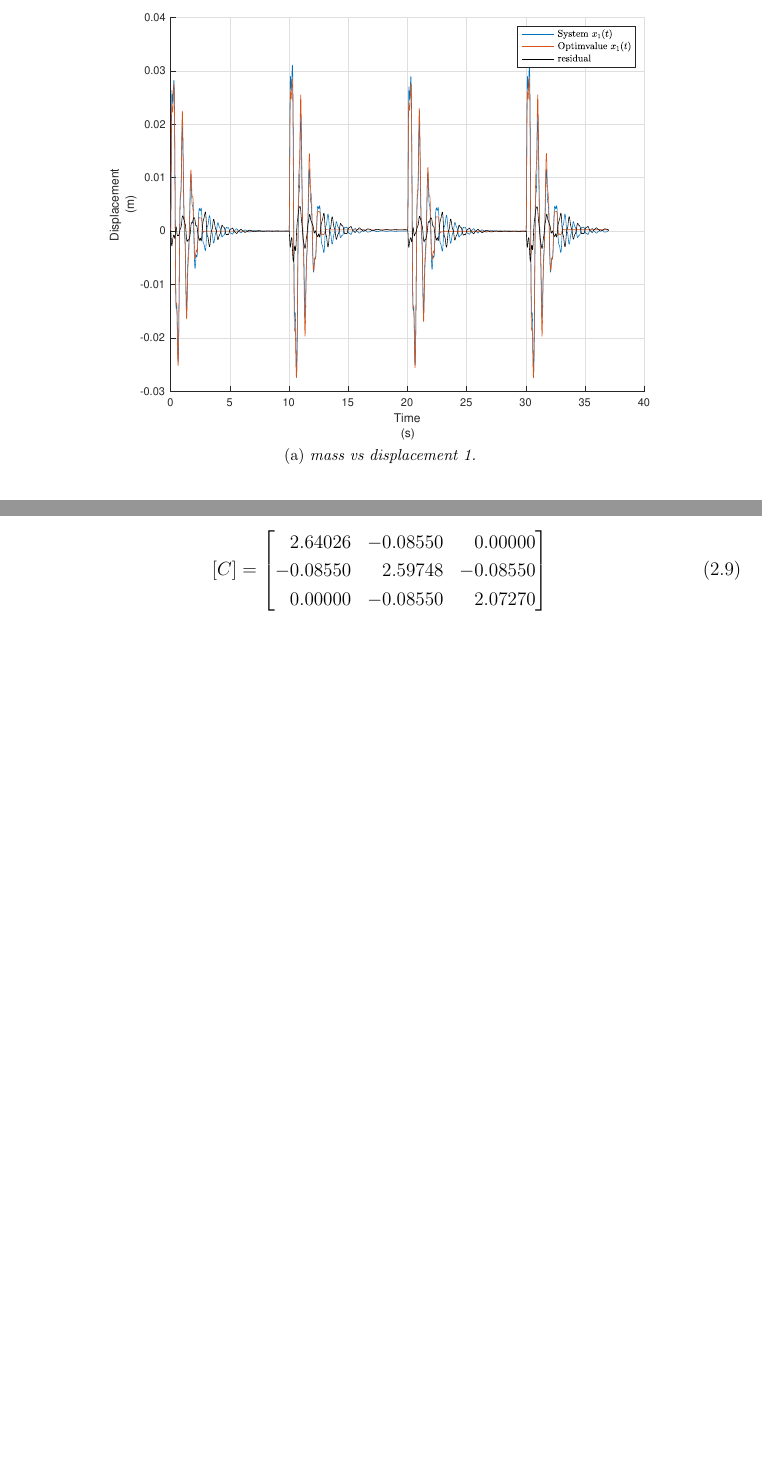
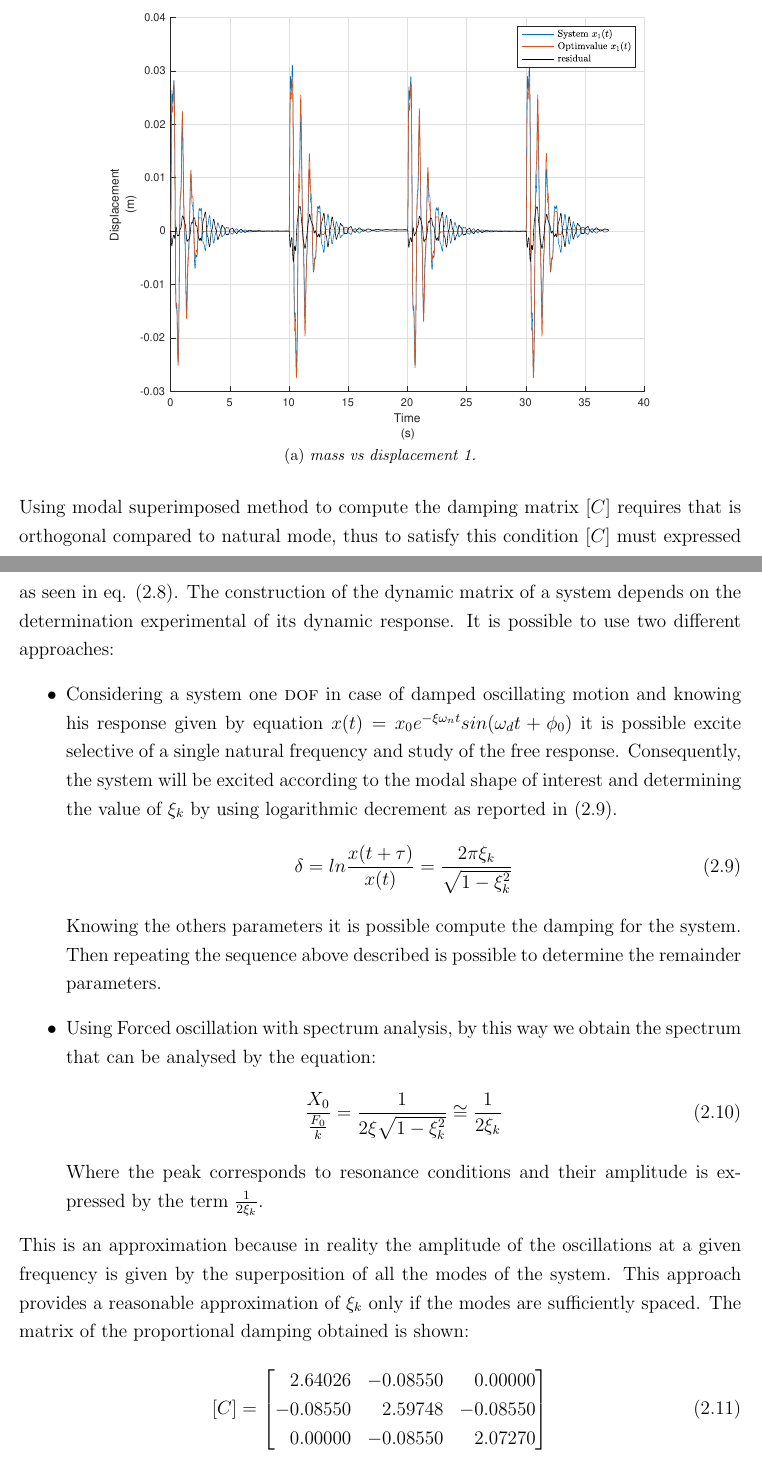
Before and after one commit to frank1789/MechanicalVibrationProject, a LaTeX thesis (Report/ReportVibrazioni.tex, which reads Report/start.tex): two parts of pages 11 and 13 of 25, joined at a grey line, cut so that both start at the same text, the shorter picture padded with empty space. The pictures show the PDF file Report/ReportVibrazioni.pdf that the author committed with the source.

Commit message:
Add files via upload

```diff
--- a/Report/start.tex
+++ b/Report/start.tex
@@ -216,8 +216,42 @@ The optimization results are available in the table \ref{tab:proportionaldamping
 	\label{fig:proportionaldamping}
 \end{figure}
 
-%TODO describe the matrix C
-%The matrix [C] is:
+Using modal superimposed method to compute the damping matrix \([C]\) requires
+that is orthogonal compared to natural mode, thus to satisfy this condition
+\([C]\) must expressed as seen in eq. \eqref{eq:proportionaldamping}.
+The construction of the dynamic matrix of a system depends on the
+determination experimental of its dynamic response.
+It is possible to use two different approaches:
+\begin{itemize}
+\item Considering a system one \textsc{dof} in case of damped oscillating
+motion and knowing his response given by equation
+\(x(t) = x_{0} e^{-\xi\omega_{n}t}sin(\omega_dt+\phi_0)\) it is possible excite
+selective of a single natural frequency and study of the free response.
+Consequently, the system will be excited according to the modal shape
+of interest and determining the value of \(\xi_{k}\) by using logarithmic
+decrement as reported
+in \eqref{eq:log_decrement}.
+\begin{equation}
+\label{eq:log_decrement}
+\delta = ln\frac{x(t+\tau)}{x(t)} = \frac{2\pi\xi_{k}}{\sqrt{1-\xi_{k}^2}}
+\end{equation}
+Knowing the others parameters it is possible compute the damping for the system.
+Then repeating the sequence above described is possible to determine the remainder
+ parameters.
+\item Using Forced oscillation with spectrum analysis, by this way we obtain
+the spectrum that can be analysed by the equation:
+\begin{equation}
+\label{eq:analysis_spectrum}
+\frac{X_{0}}{\frac{F_{0}}{k}} = \frac{1}{2\xi\sqrt{1-\xi^2_{k}}} \cong \frac{1}{2\xi_{k}}
+\end{equation}
+Where the peak corresponds to resonance conditions and their amplitude is
+expressed by the term \(\frac{1}{2\xi_{k}}\).
+\end{itemize}
+This is an approximation because in reality the amplitude of the oscillations
+at a given frequency is given by the superposition of all the modes of the
+system. This approach provides a reasonable approximation of \(\xi_{k}\) only
+if the modes are sufficiently spaced.
+The matrix of the proportional damping obtained is shown:
 \begin{equation}
 \label{eq:c-matrix}
 	[C] =
```
Also changed, not shown: Report/ReportVibrazioni.tex (+1 -1 lines), Report/ReportVibrazioni.pdf, Report/start.tex (1 more changed lines).
